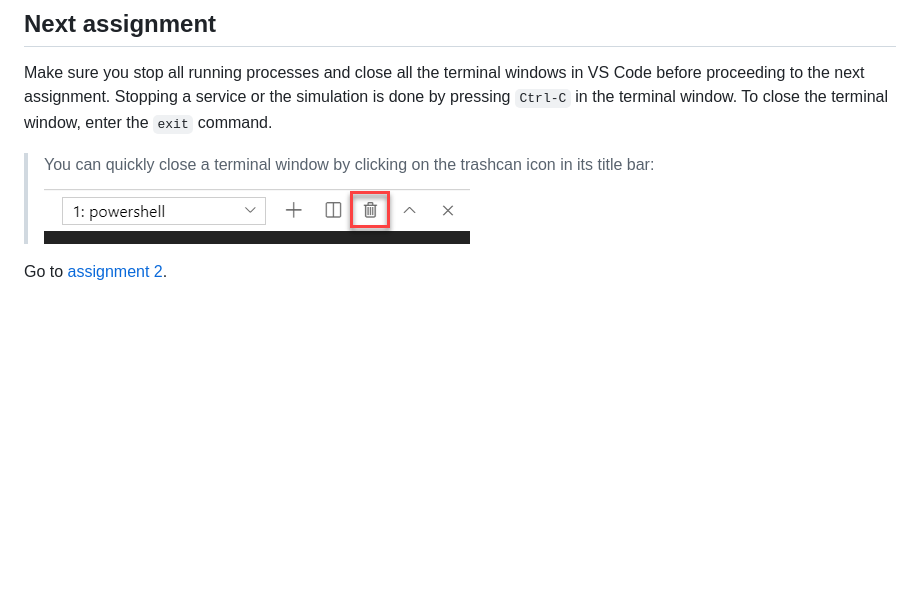
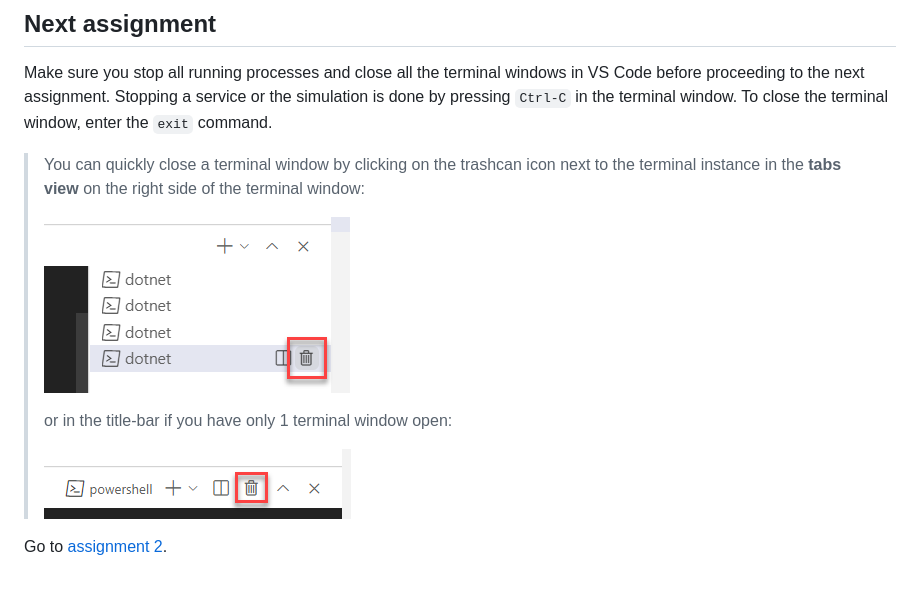
Before and after one commit to EdwinVW/dapr-workshop, a Markdown page: Assignment01/step-by-step.md, the part around the change. Drawn GitHub-style; pictures changed too: Assignment01/img/terminal-trashcan-titlebar.png (added), Assignment01/img/terminal-trashcan.png; blank space fills up the shorter version.

Commit message:
Update VS Codeterminal window instructions

```diff
--- a/Assignment01/step-by-step.md
+++ b/Assignment01/step-by-step.md
@@ -130,7 +130,12 @@ Now we know the application runs correctly. It's time to start adding Dapr to th
 
 Make sure you stop all running processes and close all the terminal windows in VS Code before proceeding to the next assignment. Stopping a service or the simulation is done by pressing `Ctrl-C` in the terminal window. To close the terminal window, enter the `exit` command.
 
-> You can quickly close a terminal window by clicking on the trashcan icon in its title bar:
+> You can quickly close a terminal window by clicking on the trashcan icon next to the terminal instance in the **tabs view** on the right side of the terminal window:
+>
 > ![](img/terminal-trashcan.png)
+>
+>or in the title-bar if you have only 1 terminal window open:
+>
+> ![](img/terminal-trashcan-titlebar.png)
 
 Go to [assignment 2](../Assignment02/README.md).
```
